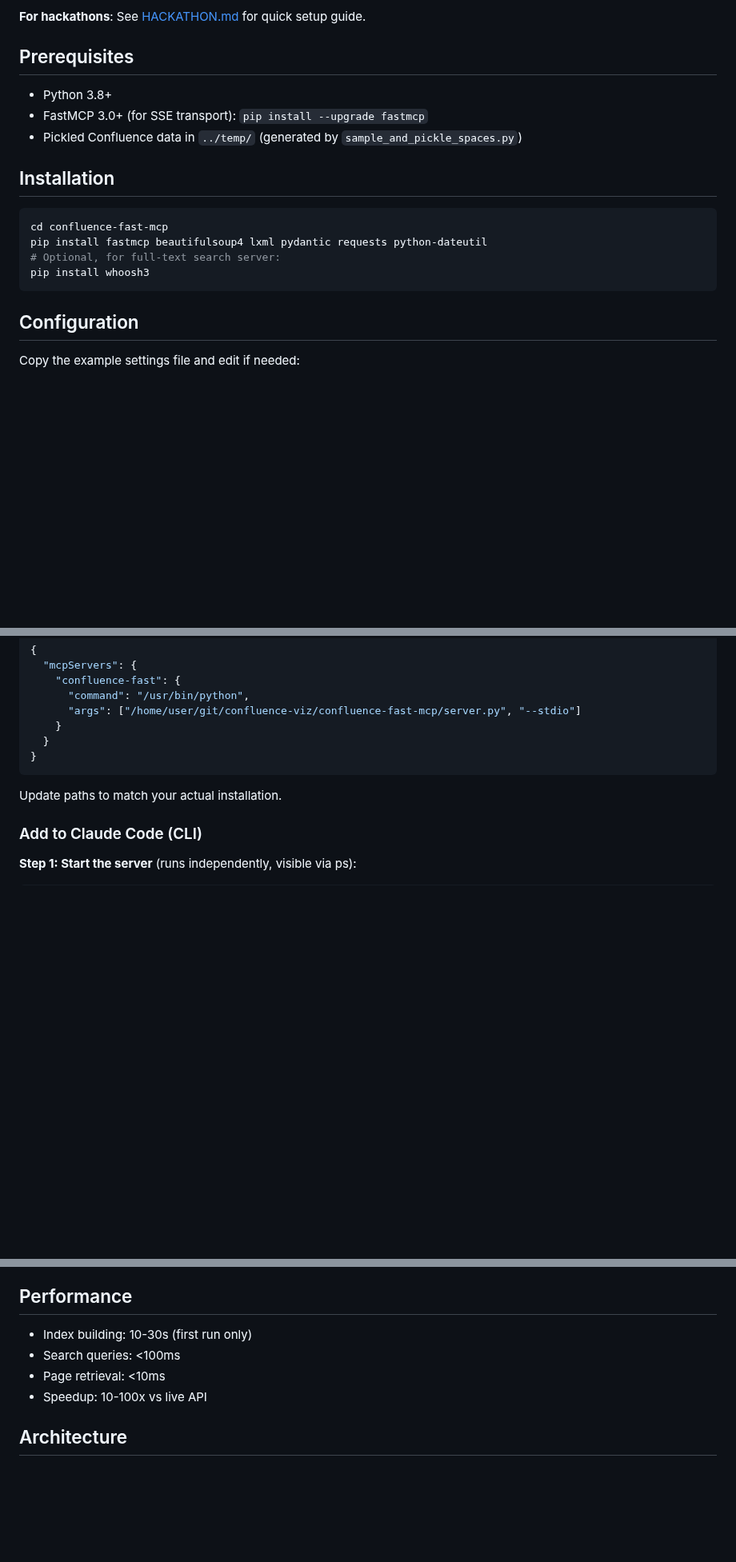
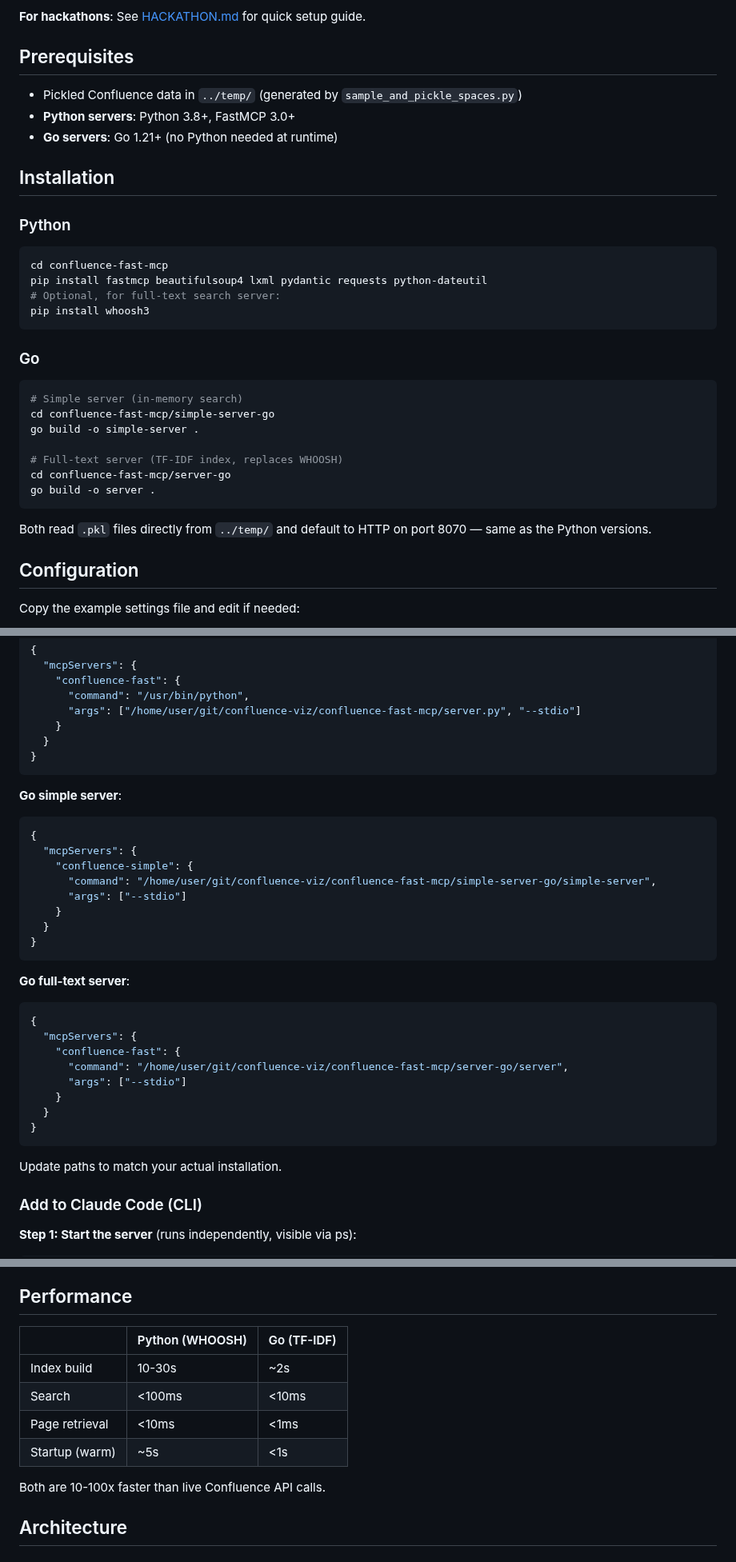
Before and after one commit to GanizaniSitara/confluence-viz, a Markdown page: confluence-fast-mcp/README.md, 3 parts joined by grey strips. Shown at 80% size. Rendered like a GitHub page; blank space fills up the shorter version.

Commit message:
Add Go build instructions and config examples to README
Consolidated prerequisites, added Go installation/build steps,
Claude Desktop config examples for Go servers, and a
Python vs Go performance comparison table.

https://claude.ai/code/session_01DwxKyV8ReQUiAzjezzg2qf

````diff
--- a/confluence-fast-mcp/README.md
+++ b/confluence-fast-mcp/README.md
@@ -8,11 +8,13 @@ Supports 30+ concurrent users for hackathons and team collaboration.
 
 ## Prerequisites
 
-- Python 3.8+
-- FastMCP 3.0+ (for SSE transport): `pip install --upgrade fastmcp`
 - Pickled Confluence data in `../temp/` (generated by `sample_and_pickle_spaces.py`)
+- **Python servers**: Python 3.8+, FastMCP 3.0+
+- **Go servers**: Go 1.21+ (no Python needed at runtime)
 
 ## Installation
+
+### Python
 
 ```bash
 cd confluence-fast-mcp
@@ -20,6 +22,20 @@ pip install fastmcp beautifulsoup4 lxml pydantic requests python-dateutil
 # Optional, for full-text search server:
 pip install whoosh3
 ```
+
+### Go
+
+```bash
+# Simple server (in-memory search)
+cd confluence-fast-mcp/simple-server-go
+go build -o simple-server .
+
+# Full-text server (TF-IDF index, replaces WHOOSH)
+cd confluence-fast-mcp/server-go
+go build -o server .
+```
+
+Both read `.pkl` files directly from `../temp/` and default to HTTP on port 8070 — same as the Python versions.
 
 ## Configuration
 
@@ -131,6 +147,30 @@ Add to your MCP settings file:
 }
 ```
 
+**Go simple server**:
+```json
+{
+  "mcpServers": {
+    "confluence-simple": {
+      "command": "/home/user/git/confluence-viz/confluence-fast-mcp/simple-server-go/simple-server",
+      "args": ["--stdio"]
+    }
+  }
+}
+```
+
+**Go full-text server**:
+```json
+{
+  "mcpServers": {
+    "confluence-fast": {
+      "command": "/home/user/git/confluence-viz/confluence-fast-mcp/server-go/server",
+      "args": ["--stdio"]
+    }
+  }
+}
+```
+
 Update paths to match your actual installation.
 
 ### Add to Claude Code (CLI)
@@ -212,10 +252,14 @@ pytest tests/ -v
 
 ## Performance
 
-- Index building: 10-30s (first run only)
-- Search queries: <100ms
-- Page retrieval: <10ms
-- Speedup: 10-100x vs live API
+|                 | Python (WHOOSH) | Go (TF-IDF) |
+|-----------------|-----------------|--------------|
+| Index build     | 10-30s          | ~2s          |
+| Search          | <100ms          | <10ms        |
+| Page retrieval  | <10ms           | <1ms         |
+| Startup (warm)  | ~5s             | <1s          |
+
+Both are 10-100x faster than live Confluence API calls.
 
 ## Architecture
 
````
